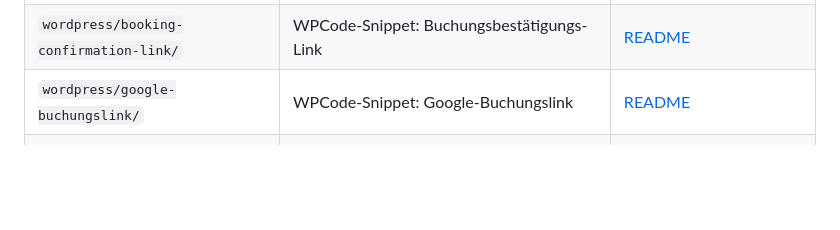
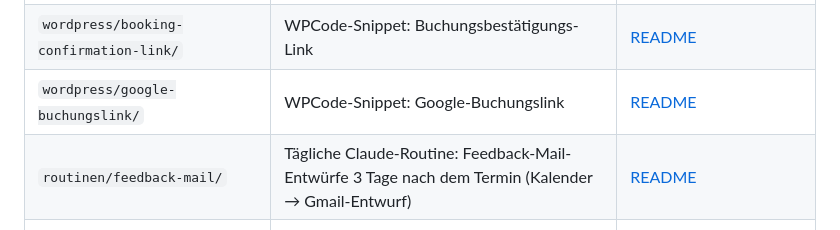
Before and after one commit to joerg-glitch/Webseite-Spiritual-Touch, a Markdown page: README.md, the part around the change. Rendered like a GitHub page; blank space fills up the shorter version.

```diff
--- a/README.md
+++ b/README.md
@@ -13,6 +13,7 @@ Dieses Repository bündelt alle Code-Projekte rund um [spiritual-touch.de](https
 | `wordpress/buchungs-dashboard/` | WPCode-Snippet: Buchungs-Dashboard (Smart-Freigeben) | [README](wordpress/buchungs-dashboard/README.md) |
 | `wordpress/booking-confirmation-link/` | WPCode-Snippet: Buchungsbestätigungs-Link | [README](wordpress/booking-confirmation-link/README.md) |
 | `wordpress/google-buchungslink/` | WPCode-Snippet: Google-Buchungslink | [README](wordpress/google-buchungslink/README.md) |
+| `routinen/feedback-mail/` | Tägliche Claude-Routine: Feedback-Mail-Entwürfe 3 Tage nach dem Termin (Kalender → Gmail-Entwurf) | [README](routinen/feedback-mail/README.md) |
 | `elementor-widgets/coverflow-card-slider/` | Nachgebautes Elementor-HTML-Widget (Coverflow-Card-Slider) | [README](elementor-widgets/coverflow-card-slider/README.md) |
 | `whatsapp-vorschaltseite/` | WhatsApp-Look Vorschaltseite zur Lead-Filterung (DE/EN) | — |
 | `PLAN.md`, `TASKS.md`, `TEAM-APP-ROADMAP.md` | Planungs-/Aufgaben-Dokus zur Team-App | — |
```
Also changed, not shown: routinen/feedback-mail/README.md (added, +49 -0 lines), routinen/feedback-mail/routine-prompt.md (added, +140 -0 lines).
